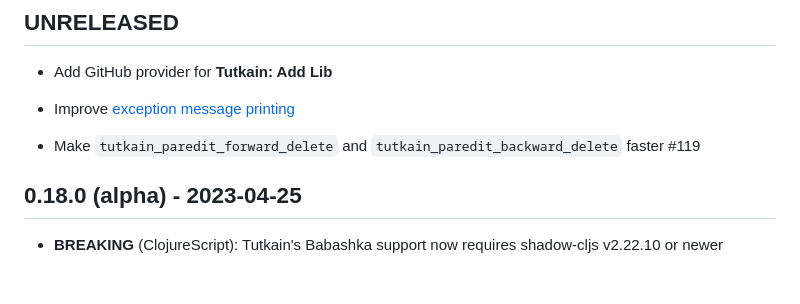
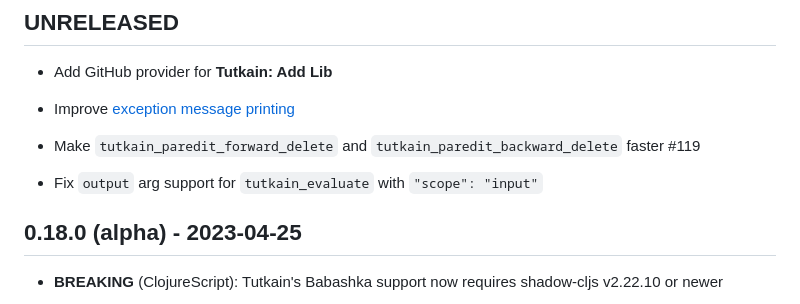
Before and after one commit to eerohele/Tutkain, a Markdown page: CHANGELOG.md, the part around the change. GitHub-like rendering; blank space fills up the shorter version.

Commit message:
Update CHANGELOG
[skip ci]

```diff
--- a/CHANGELOG.md
+++ b/CHANGELOG.md
@@ -9,6 +9,8 @@ All notable changes to this project will be documented in this file.
 - Improve [exception message printing](https://clojurians.slack.com/archives/C03S1KBA2/p1683142572115519)
 
 - Make `tutkain_paredit_forward_delete` and `tutkain_paredit_backward_delete` faster #119
+
+- Fix `output` arg support for `tutkain_evaluate` with `"scope": "input"`
 
 ## 0.18.0 (alpha) - 2023-04-25
 
```
